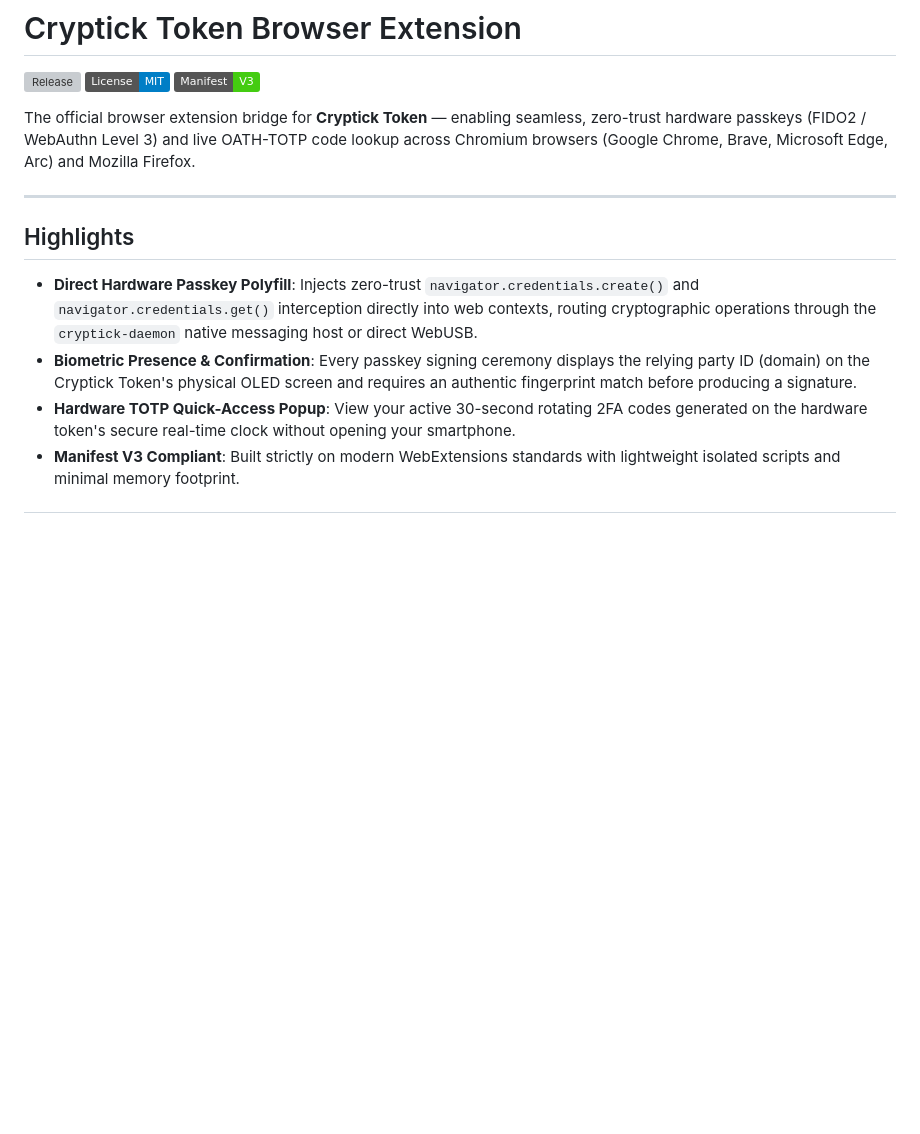
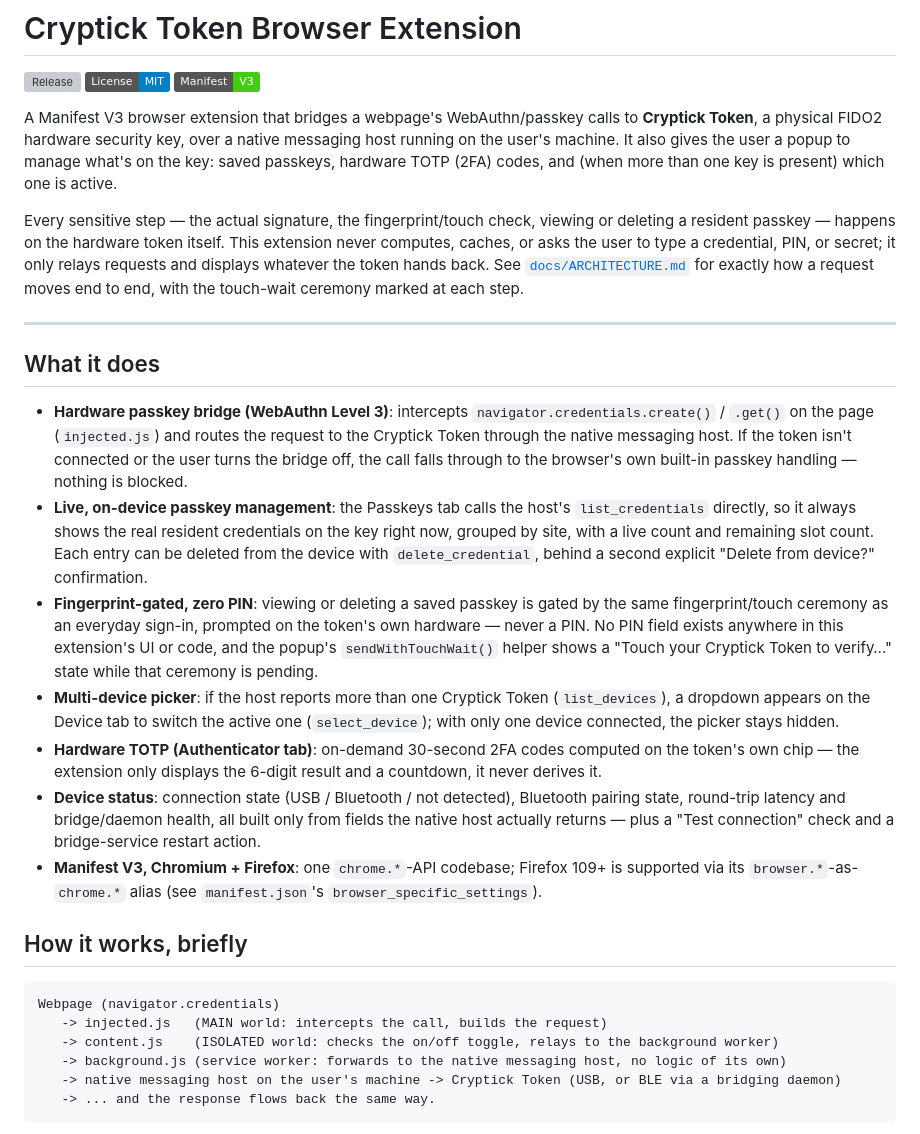
Before and after one commit to alphaseneca/cryptick-token-extension, a Markdown page: README.md, the part around one of its changes. Drawn GitHub-style; badges without logos; blank space fills up the shorter version; grey boxes are pictures that could not be loaded.

````diff
--- a/README.md
+++ b/README.md
@@ -4,13 +4,30 @@
 [![License: MIT](https://img.shields.io/badge/License-MIT-blue.svg)](LICENSE)
 [![Manifest V3](https://img.shields.io/badge/Manifest-V3-success.svg)](manifest.json)
 
-The official browser extension bridge for **Cryptick Token** — enabling seamless, zero-trust hardware passkeys (FIDO2 / WebAuthn Level 3) and live OATH-TOTP code lookup across Chromium browsers (Google Chrome, Brave, Microsoft Edge, Arc) and Mozilla Firefox.
+A Manifest V3 browser extension that bridges a webpage's WebAuthn/passkey calls to **Cryptick Token**, a physical FIDO2 hardware security key, over a native messaging host running on the user's machine. It also gives the user a popup to manage what's on the key: saved passkeys, hardware TOTP (2FA) codes, and (when more than one key is present) which one is active.
+
+Every sensitive step — the actual signature, the fingerprint/touch check, viewing or deleting a resident passkey — happens on the hardware token itself. This extension never computes, caches, or asks the user to type a credential, PIN, or secret; it only relays requests and displays whatever the token hands back. See [`docs/ARCHITECTURE.md`](docs/ARCHITECTURE.md) for exactly how a request moves end to end, with the touch-wait ceremony marked at each step.
 
 ---
 
-## Highlights
+## What it does
 
-- **Direct Hardware Passkey Polyfill**: Injects zero-trust `navigator.credentials.create()` and `navigator.credentials.get()` interception directly into web contexts, routing cryptographic operations through the `cryptick-daemon` native messaging host or direct WebUSB.
-- **Biometric Presence & Confirmation**: Every passkey signing ceremony displays the relying party ID (domain) on the Cryptick Token's physical OLED screen and requires an authentic fingerprint match before producing a signature.
-- **Hardware TOTP Quick-Access Popup**: View your active 30-second rotating 2FA codes generated on the hardware token's secure real-time clock without opening your smartphone.
-- **Manifest V3 Compliant**: Built strictly on modern WebExtensions standards with lightweight isolated scripts and minimal memory footprint.
+- **Hardware passkey bridge (WebAuthn Level 3)**: intercepts `navigator.credentials.create()` / `.get()` on the page (`injected.js`) and routes the request to the Cryptick Token through the native messaging host. If the token isn't connected or the user turns the bridge off, the call falls through to the browser's own built-in passkey handling — nothing is blocked.
+- **Live, on-device passkey management**: the Passkeys tab calls the host's `list_credentials` directly, so it always shows the real resident credentials on the key right now, grouped by site, with a live count and remaining slot count. Each entry can be deleted from the device with `delete_credential`, behind a second explicit "Delete from device?" confirmation.
+- **Fingerprint-gated, zero PIN**: viewing or deleting a saved passkey is gated by the same fingerprint/touch ceremony as an everyday sign-in, prompted on the token's own hardware — never a PIN. No PIN field exists anywhere in this extension's UI or code, and the popup's `sendWithTouchWait()` helper shows a "Touch your Cryptick Token to verify…" state while that ceremony is pending.
+- **Multi-device picker**: if the host reports more than one Cryptick Token (`list_devices`), a dropdown appears on the Device tab to switch the active one (`select_device`); with only one device connected, the picker stays hidden.
+- **Hardware TOTP (Authenticator tab)**: on-demand 30-second 2FA codes computed on the token's own chip — the extension only displays the 6-digit result and a countdown, it never derives it.
+- **Device status**: connection state (USB / Bluetooth / not detected), Bluetooth pairing state, round-trip latency and bridge/daemon health, all built only from fields the native host actually returns — plus a "Test connection" check and a bridge-service restart action.
+- **Manifest V3, Chromium + Firefox**: one `chrome.*`-API codebase; Firefox 109+ is supported via its `browser.*`-as-`chrome.*` alias (see `manifest.json`'s `browser_specific_settings`).
+
+## How it works, briefly
+
+```
+Webpage (navigator.credentials)
+   -> injected.js   (MAIN world: intercepts the call, builds the request)
+   -> content.js    (ISOLATED world: checks the on/off toggle, relays to the background worker)
+   -> background.js (service worker: forwards to the native messaging host, no logic of its own)
+   -> native messaging host on the user's machine -> Cryptick Token (USB, or BLE via a bridging daemon)
+   -> ... and the response flows back the same way.
+```
+
````
Also changed, not shown: other parts of README.md (+29 -26 lines), docs/ARCHITECTURE.md (added, +189 -0 lines).
